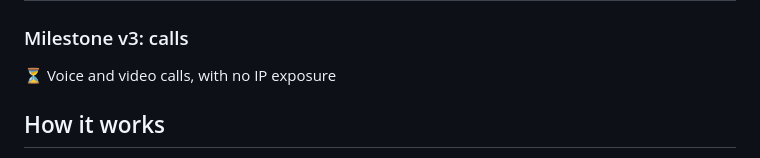
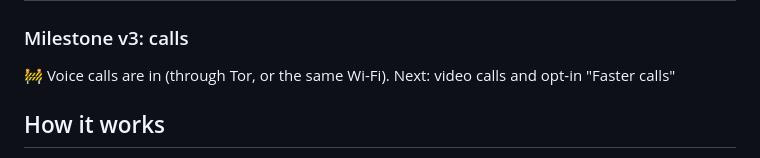
Before and after one commit to Tejascodex001/sanctum, a Markdown page: README.md, the part around the change. GitHub-like rendering.

Commit message:
Docs: voice calls are in

```diff
--- a/README.md
+++ b/README.md
@@ -60,7 +60,7 @@ The UI is the **Sigil + Deck** design: every person and chat gets its own genera
 | ✅ | **Catch-up** | "While you were away": who wrote, who mentioned you, plans to answer and polls waiting for you |
 
 ### Milestone v3: calls
-⏳ Voice and video calls, with no IP exposure
+🚧 Voice calls are in (through Tor, or the same Wi-Fi). Next: video calls and opt-in "Faster calls"
 
 ## How it works
 
```
